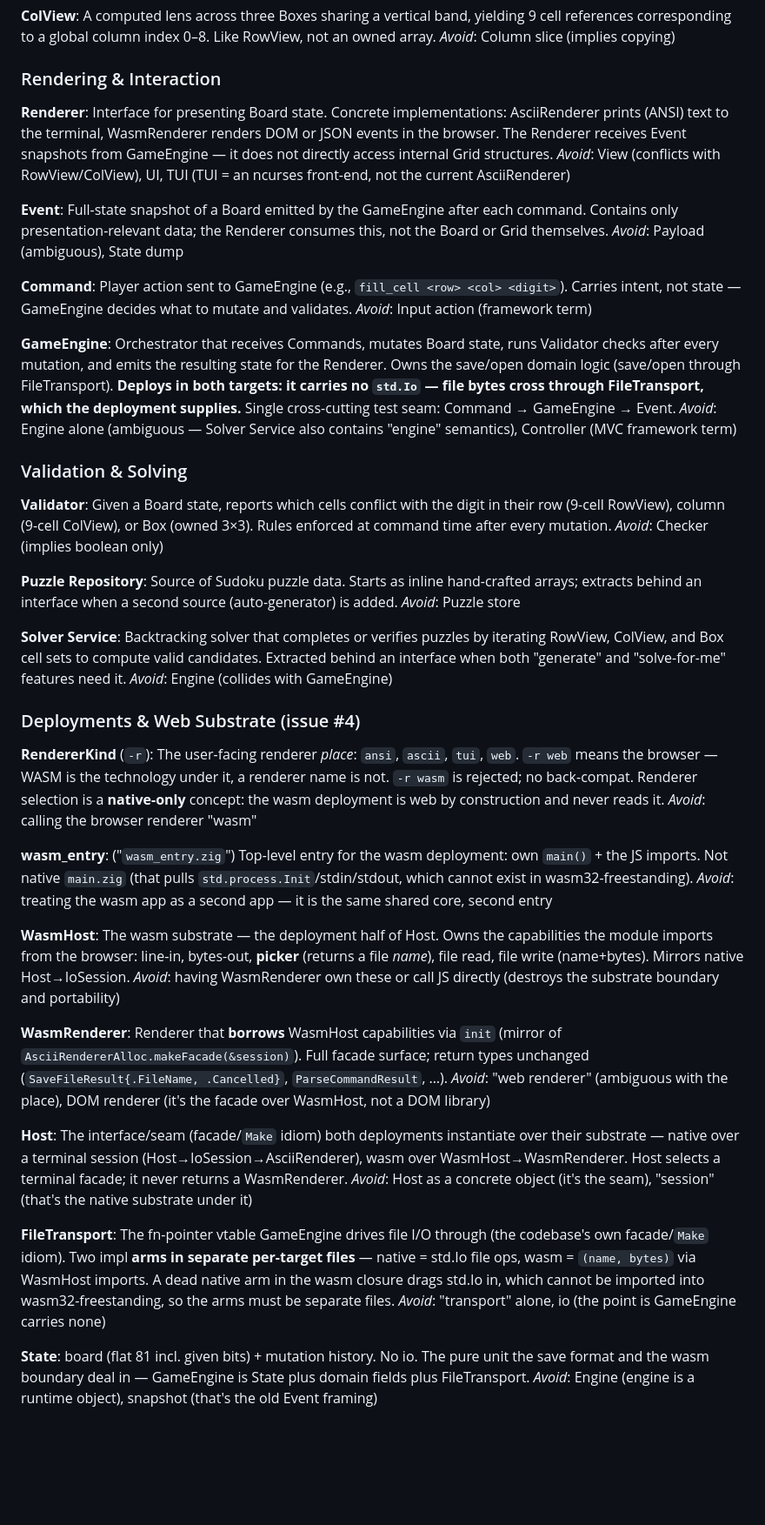
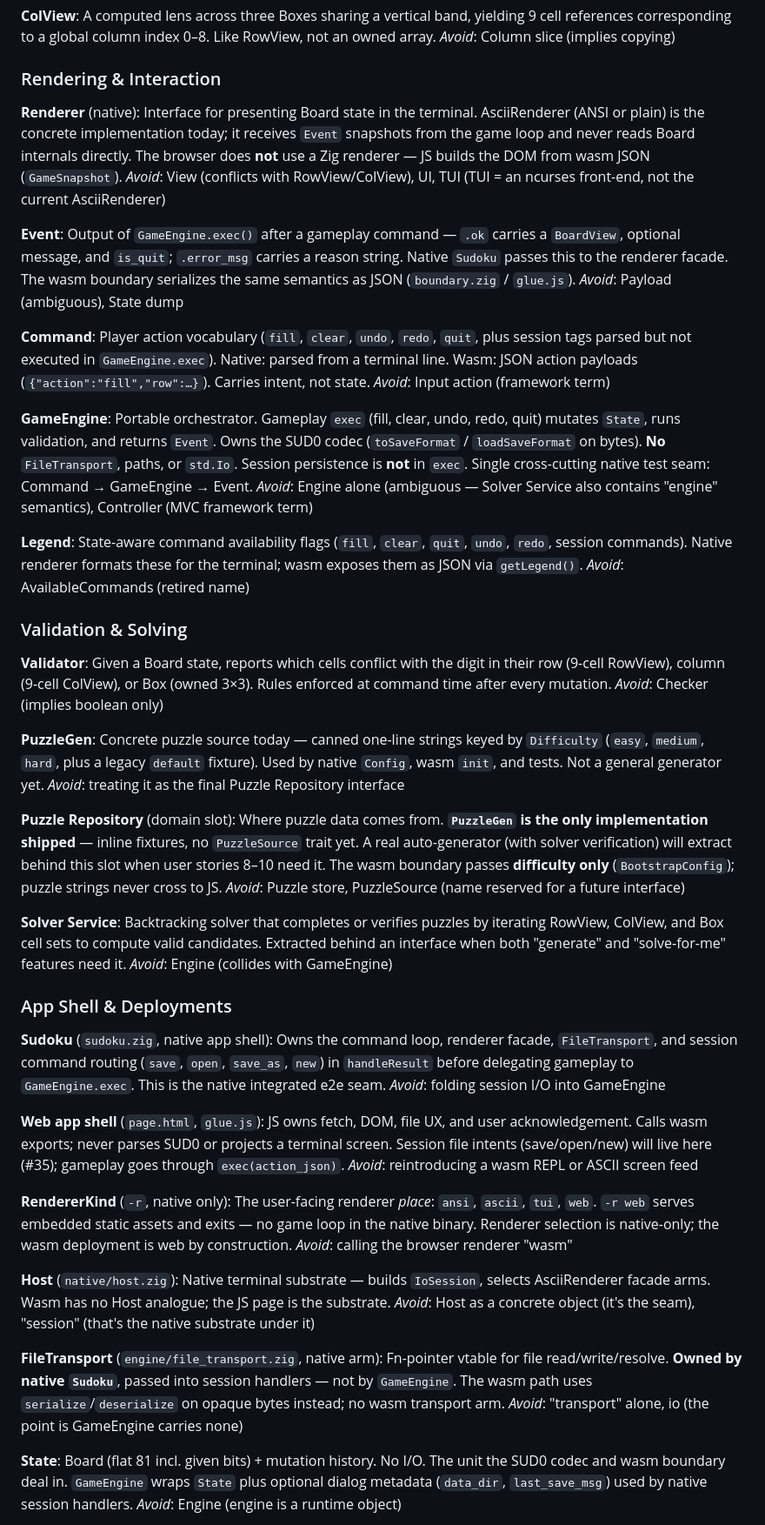
Before and after one commit to mwigzell/sudoku-zig, a Markdown page: CONTEXT.md, the part around one of its changes. Shown at 87% size. Drawn GitHub-style; blank space fills up the shorter version.

Commit message:
docs: align CONTEXT.md with slice B architecture (#32)
Document I/O-free GameEngine, native/web app shells, wasm JSON wire
types, and remove stale WasmHost/REPL/FileTransport-on-engine entries.

Co-authored-by: Cursor <cursoragent@cursor.com>

```diff
--- a/CONTEXT.md
+++ b/CONTEXT.md
@@ -41,61 +41,67 @@ _Avoid_: Column slice (implies copying)
 
 ### Rendering & Interaction
 
-**Renderer**:
-Interface for presenting Board state. Concrete implementations: AsciiRenderer prints (ANSI) text to the terminal, WasmRenderer renders DOM or JSON events in the browser. The Renderer receives Event snapshots from GameEngine — it does not directly access internal Grid structures.
+**Renderer** (native):
+Interface for presenting Board state in the terminal. AsciiRenderer (ANSI or plain) is the concrete implementation today; it receives `Event` snapshots from the game loop and never reads Board internals directly. The browser does **not** use a Zig renderer — JS builds the DOM from wasm JSON (`GameSnapshot`).
 _Avoid_: View (conflicts with RowView/ColView), UI, TUI (TUI = an ncurses front-end, not the current AsciiRenderer)
 
 **Event**:
-Full-state snapshot of a Board emitted by the GameEngine after each command. Contains only presentation-relevant data; the Renderer consumes this, not the Board or Grid themselves.
+Output of `GameEngine.exec()` after a gameplay command — `.ok` carries a `BoardView`, optional message, and `is_quit`; `.error_msg` carries a reason string. Native `Sudoku` passes this to the renderer facade. The wasm boundary serializes the same semantics as JSON (`boundary.zig` / `glue.js`).
 _Avoid_: Payload (ambiguous), State dump
 
 **Command**:
-Player action sent to GameEngine (e.g., `fill_cell <row> <col> <digit>`). Carries intent, not state — GameEngine decides what to mutate and validates.
+Player action vocabulary (`fill`, `clear`, `undo`, `redo`, `quit`, plus session tags parsed but not executed in `GameEngine.exec`). Native: parsed from a terminal line. Wasm: JSON action payloads (`{"action":"fill","row":…}`). Carries intent, not state.
 _Avoid_: Input action (framework term)
 
 **GameEngine**:
-Orchestrator that receives Commands, mutates Board state, runs Validator checks after every mutation, and emits the resulting state for the Renderer. Owns the save/open domain logic (save/open through FileTransport). **Deploys in both targets: it carries no `std.Io` — file bytes cross through FileTransport, which the deployment supplies.** Single cross-cutting test seam: Command → GameEngine → Event.
+Portable orchestrator. Gameplay `exec` (fill, clear, undo, redo, quit) mutates `State`, runs validation, and returns `Event`. Owns the SUD0 codec (`toSaveFormat` / `loadSaveFormat` on bytes). **No** `FileTransport`, paths, or `std.Io`. Session persistence is **not** in `exec`. Single cross-cutting native test seam: Command → GameEngine → Event.
 _Avoid_: Engine alone (ambiguous — Solver Service also contains "engine" semantics), Controller (MVC framework term)
+
+**Legend**:
+State-aware command availability flags (`fill`, `clear`, `quit`, `undo`, `redo`, session commands). Native renderer formats these for the terminal; wasm exposes them as JSON via `getLegend()`.
+_Avoid_: AvailableCommands (retired name)
+
 ### Validation & Solving
 
 **Validator**:
 Given a Board state, reports which cells conflict with the digit in their row (9-cell RowView), column (9-cell ColView), or Box (owned 3×3). Rules enforced at command time after every mutation.
 _Avoid_: Checker (implies boolean only)
 
-**Puzzle Repository**:
-Source of Sudoku puzzle data. Starts as inline hand-crafted arrays; extracts behind an interface when a second source (auto-generator) is added.
-_Avoid_: Puzzle store
+**PuzzleGen**:
+Concrete puzzle source today — canned one-line strings keyed by `Difficulty` (`easy`, `medium`, `hard`, plus a legacy `default` fixture). Used by native `Config`, wasm `init`, and tests. Not a general generator yet.
+_Avoid_: treating it as the final Puzzle Repository interface
+
+**Puzzle Repository** (domain slot):
+Where puzzle data comes from. **`PuzzleGen` is the only implementation shipped** — inline fixtures, no `PuzzleSource` trait yet. A real auto-generator (with solver verification) will extract behind this slot when user stories 8–10 need it. The wasm boundary passes **difficulty only** (`BootstrapConfig`); puzzle strings never cross to JS.
+_Avoid_: Puzzle store, PuzzleSource (name reserved for a future interface)
 
 **Solver Service**:
 Backtracking solver that completes or verifies puzzles by iterating RowView, ColView, and Box cell sets to compute valid candidates. Extracted behind an interface when both "generate" and "solve-for-me" features need it.
 _Avoid_: Engine (collides with GameEngine)
-### Deployments & Web Substrate (issue #4)
 
-**RendererKind** (`-r`):
-The user-facing renderer *place*: `ansi`, `ascii`, `tui`, `web`. `-r web` means the browser — WASM is the technology under it, a renderer name is not. `-r wasm` is rejected; no back-compat. Renderer selection is a **native-only** concept: the wasm deployment is web by construction and never reads it.
+### App Shell & Deployments
+
+**Sudoku** (`sudoku.zig`, native app shell):
+Owns the command loop, renderer facade, `FileTransport`, and session command routing (`save`, `open`, `save_as`, `new`) in `handleResult` before delegating gameplay to `GameEngine.exec`. This is the native integrated e2e seam.
+_Avoid_: folding session I/O into GameEngine
+
+**Web app shell** (`page.html`, `glue.js`):
+JS owns fetch, DOM, file UX, and user acknowledgement. Calls wasm exports; never parses SUD0 or projects a terminal screen. Session file intents (save/open/new) will live here (#35); gameplay goes through `exec(action_json)`.
+_Avoid_: reintroducing a wasm REPL or ASCII screen feed
+
+**RendererKind** (`-r`, native only):
+The user-facing renderer *place*: `ansi`, `ascii`, `tui`, `web`. `-r web` serves embedded static assets and exits — no game loop in the native binary. Renderer selection is native-only; the wasm deployment is web by construction.
 _Avoid_: calling the browser renderer "wasm"
 
-**wasm_entry**: ("`wasm_entry.zig`")
-Top-level entry for the wasm deployment: own `main()` + the JS imports. Not native `main.zig` (that pulls `std.process.Init`/stdin/stdout, which cannot exist in wasm32-freestanding).
-_Avoid_: treating the wasm app as a second app — it is the same shared core, second entry
-
-**WasmHost**:
-The wasm substrate — the deployment half of Host. Owns the capabilities the module imports from the browser: line-in, bytes-out, **picker** (returns a file *name*), file read, file write (name+bytes). Mirrors native Host→IoSession.
-_Avoid_: having WasmRenderer own these or call JS directly (destroys the substrate boundary and portability)
-
-**WasmRenderer**:
-Renderer that **borrows** WasmHost capabilities via `init` (mirror of `AsciiRendererAlloc.makeFacade(&session)`). Full facade surface; return types unchanged (`SaveFileResult{.FileName, .Cancelled}`, `ParseCommandResult`, …).
-_Avoid_: "web renderer" (ambiguous with the place), DOM renderer (it's the facade over WasmHost, not a DOM library)
-
-**Host**:
-The interface/seam (facade/`Make` idiom) both deployments instantiate over their substrate — native over a terminal session (Host→IoSession→AsciiRenderer), wasm over WasmHost→WasmRenderer. Host selects a terminal facade; it never returns a WasmRenderer.
+**Host** (`native/host.zig`):
+Native terminal substrate — builds `IoSession`, selects AsciiRenderer facade arms. Wasm has no Host analogue; the JS page is the substrate.
 _Avoid_: Host as a concrete object (it's the seam), "session" (that's the native substrate under it)
 
-**FileTransport**:
-The fn-pointer vtable GameEngine drives file I/O through (the codebase's own facade/`Make` idiom). Two impl **arms in separate per-target files** — native = std.Io file ops, wasm = `(name, bytes)` via WasmHost imports. A dead native arm in the wasm closure drags std.Io in, which cannot be imported into wasm32-freestanding, so the arms must be separate files.
+**FileTransport** (`engine/file_transport.zig`, native arm):
+Fn-pointer vtable for file read/write/resolve. **Owned by native `Sudoku`**, passed into session handlers — not by `GameEngine`. The wasm path uses `serialize`/`deserialize` on opaque bytes instead; no wasm transport arm.
 _Avoid_: "transport" alone, io (the point is GameEngine carries none)
 
 **State**:
-board (flat 81 incl. given bits) + mutation history. No io. The pure unit the save format and the wasm boundary deal in — GameEngine is State plus domain fields plus FileTransport.
-_Avoid_: Engine (engine is a runtime object), snapshot (that's the old Event framing)
+Board (flat 81 incl. given bits) + mutation history. No I/O. The unit the SUD0 codec and wasm boundary deal in. `GameEngine` wraps `State` plus optional dialog metadata (`data_dir`, `last_save_msg`) used by native session handlers.
+_Avoid_: Engine (engine is a runtime object)
 
```
Also changed, not shown: other parts of CONTEXT.md (+19 -5 lines).
